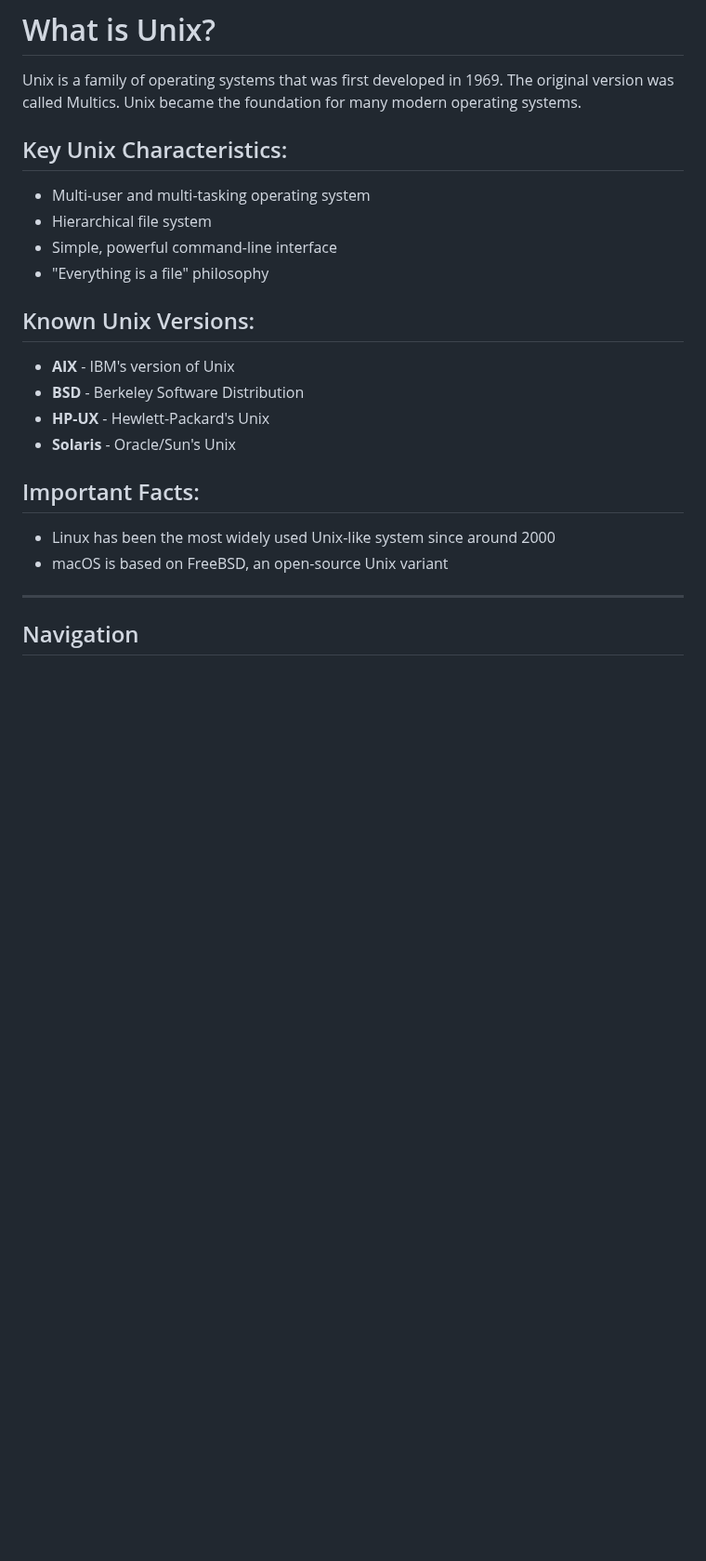
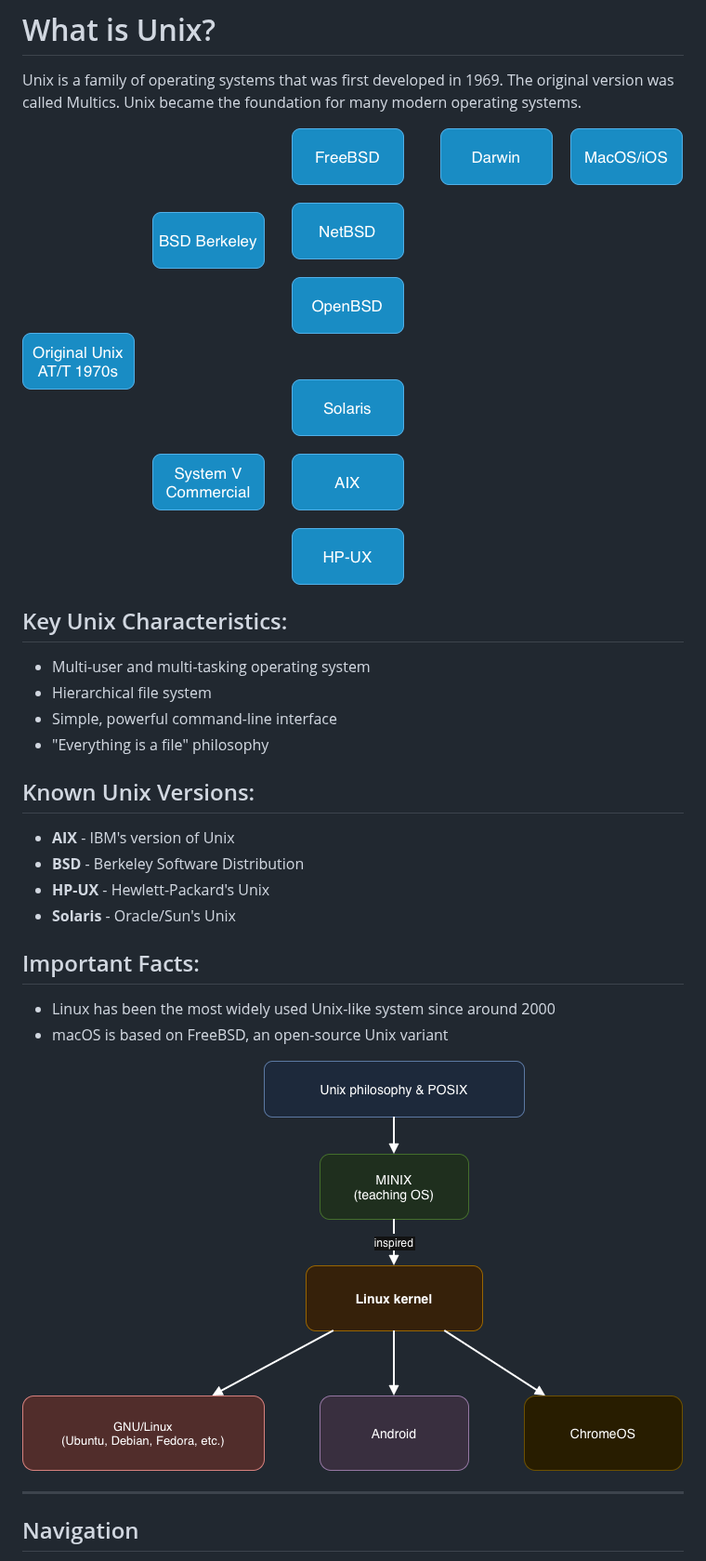
Before and after one commit to VIVES-Zuid/IntroToLinux, a Markdown page: 01-Intro/01-what-is-unix.md, the part around the change. Shown at 93% size. GitHub-like rendering; pictures changed too: images/unix-linux.png (added), images/unix1.png (added); blank space fills up the shorter version.

```diff
--- a/01-Intro/01-what-is-unix.md
+++ b/01-Intro/01-what-is-unix.md
@@ -2,21 +2,28 @@
 
 Unix is a family of operating systems that was first developed in 1969. The original version was called Multics. Unix became the foundation for many modern operating systems.
 
+![Unix Family](../images/unix1.png)
+
 ## Key Unix Characteristics:
+
 - Multi-user and multi-tasking operating system
 - Hierarchical file system
 - Simple, powerful command-line interface
 - "Everything is a file" philosophy
 
 ## Known Unix Versions:
+
 - **AIX** - IBM's version of Unix
 - **BSD** - Berkeley Software Distribution
 - **HP-UX** - Hewlett-Packard's Unix
 - **Solaris** - Oracle/Sun's Unix
 
 ## Important Facts:
+
 - Linux has been the most widely used Unix-like system since around 2000
 - macOS is based on FreeBSD, an open-source Unix variant
+
+![Unix Linux](../images/unix-linux.png)
 
 ---
 
```
Also changed, not shown: 00-Course-Info/00-lecturers.md (added, +91 -0 lines), 00-Course-Info/01-course-agreements.md (added, +285 -0 lines), 00-Course-Info/02-downloads.md (added, +232 -0 lines), 1 other file.
